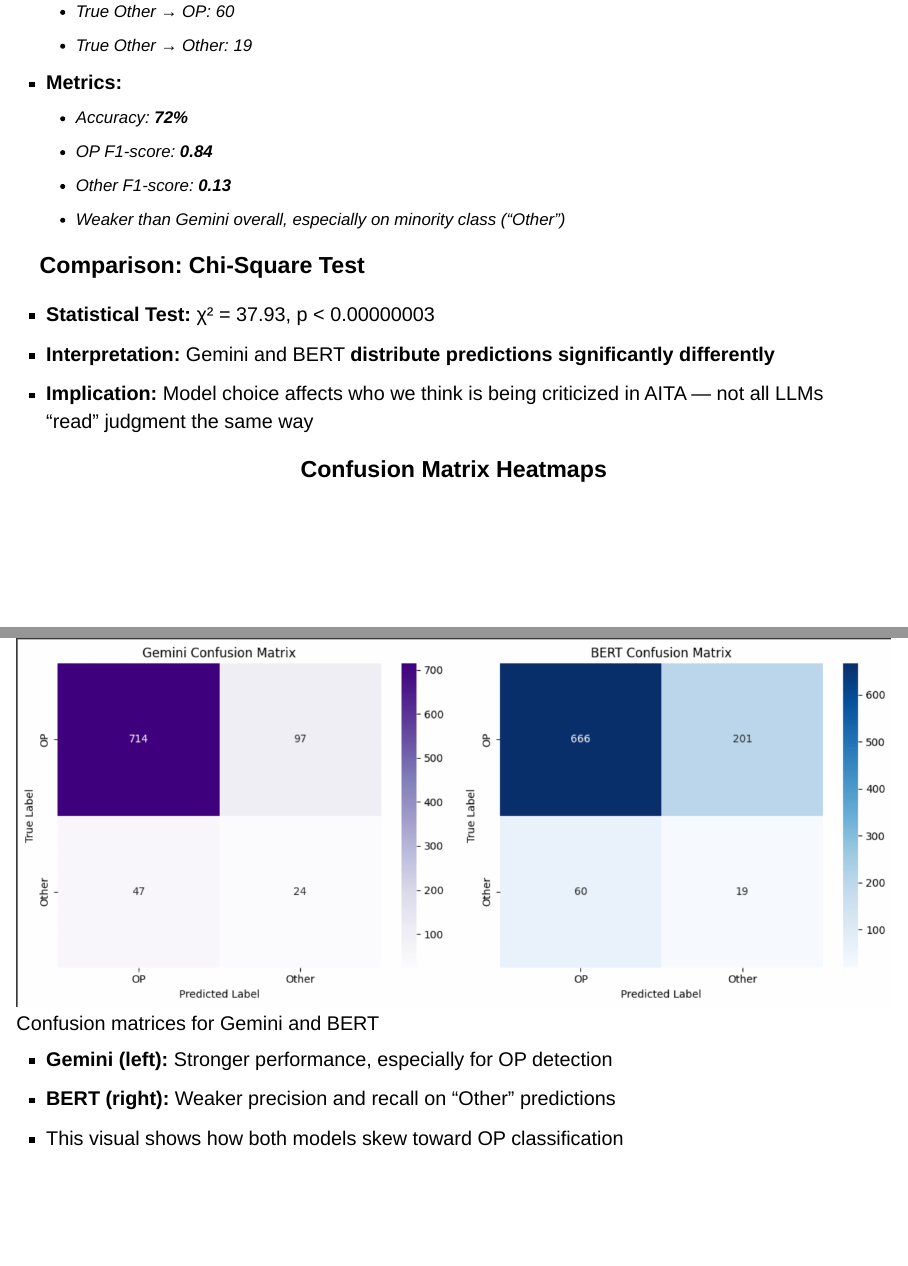
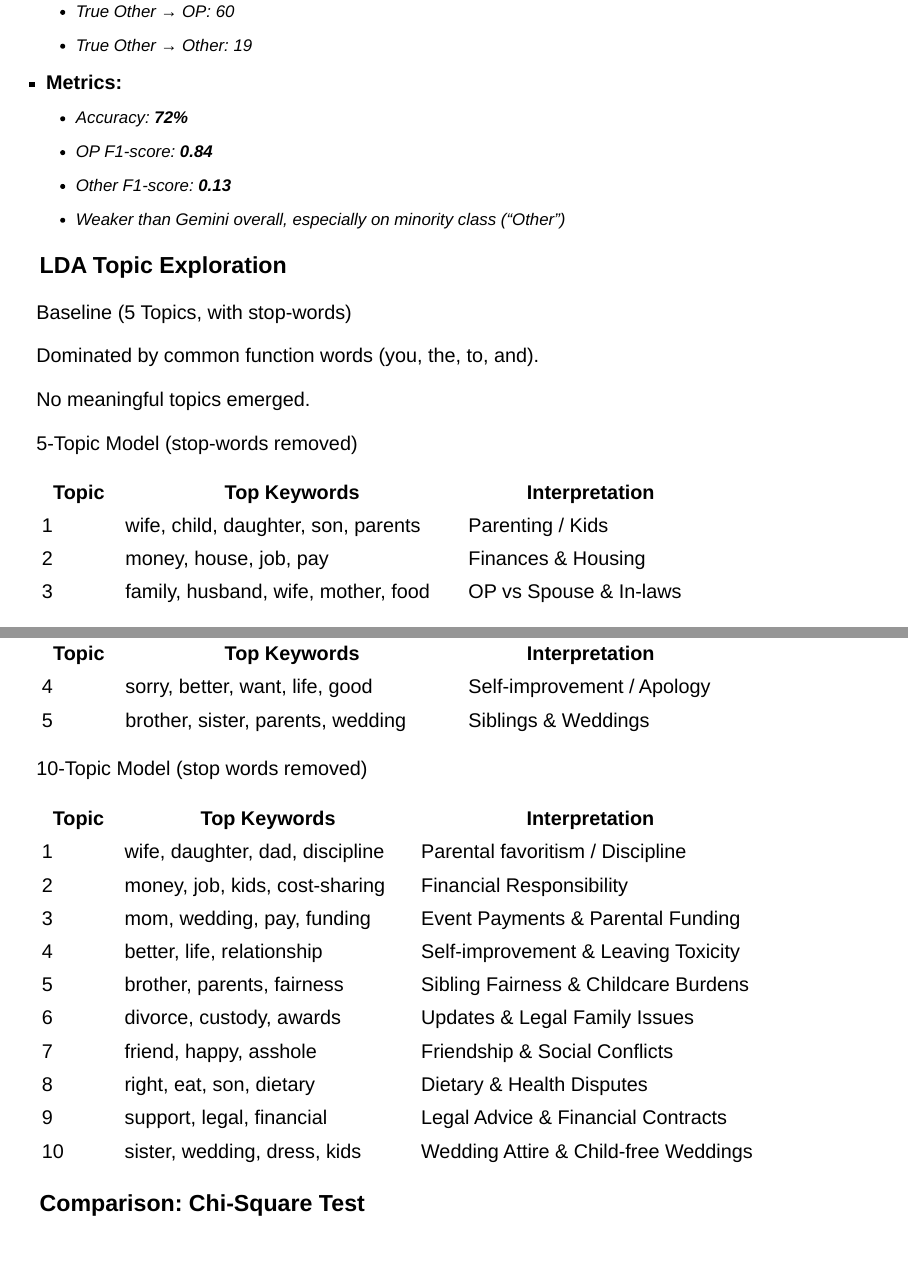
Before and after one commit to cbatsaik/COMP394_FP_Presentation, a Quarto document (COMP394_FP_presentation.qmd): pages 13 and 14 of 19 before the commit and pages 12 and 13 of 21 after it, joined at a grey line. Rendered offline with R 4.5, knitr and Pandoc in place of Quarto, with nearby package versions; drawn as Slidy slides in place of the format the file asks for.

Commit message:
fixed structure of presentation

```diff
--- a/COMP394_FP_presentation.qmd
+++ b/COMP394_FP_presentation.qmd
@@ -240,3 +223,39 @@
     -   Other F1-score: **0.13**
     -   Weaker than Gemini overall, especially on minority class ("Other")
 
+### LDA Topic Exploration
+
+
+Baseline (5 Topics, with stop-words)
+
+Dominated by common function words (you, the, to, and).
+
+No meaningful topics emerged.
+
+
+5-Topic Model (stop-words removed)
+
+
+| **Topic** | **Top Keywords**                    | **Interpretation**         |
+| --------- | ----------------------------------- | -------------------------- |
+| 1         | wife, child, daughter, son, parents | Parenting / Kids           |
+| 2         | money, house, job, pay              | Finances & Housing         |
+| 3         | family, husband, wife, mother, food | OP vs Spouse & In-laws     |
+| 4         | sorry, better, want, life, good     | Self-improvement / Apology |
+| 5         | brother, sister, parents, wedding   | Siblings & Weddings        |
+
+10-Topic Model (stop words removed)
+
+
+| **Topic** | **Top Keywords**                | **Interpretation**                   |
+| --------- | ------------------------------- | ------------------------------------ |
+| 1         | wife, daughter, dad, discipline | Parental favoritism / Discipline     |
+| 2         | money, job, kids, cost-sharing  | Financial Responsibility             |
+| 3         | mom, wedding, pay, funding      | Event Payments & Parental Funding    |
+| 4         | better, life, relationship      | Self-improvement & Leaving Toxicity  |
+| 5         | brother, parents, fairness      | Sibling Fairness & Childcare Burdens |
+| 6         | divorce, custody, awards        | Updates & Legal Family Issues        |
+| 7         | friend, happy, asshole          | Friendship & Social Conflicts        |
+| 8         | right, eat, son, dietary        | Dietary & Health Disputes            |
+| 9         | support, legal, financial       | Legal Advice & Financial Contracts   |
+| 10        | sister, wedding, dress, kids    | Wedding Attire & Child-free Weddings |
```
Also changed, not shown: COMP394_FP_presentation.html, COMP394_FP_presentation.qmd (35 more changed lines).
